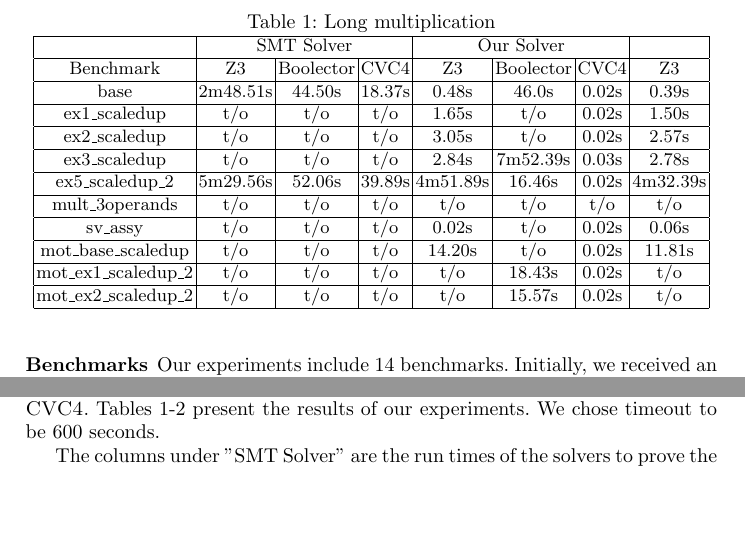
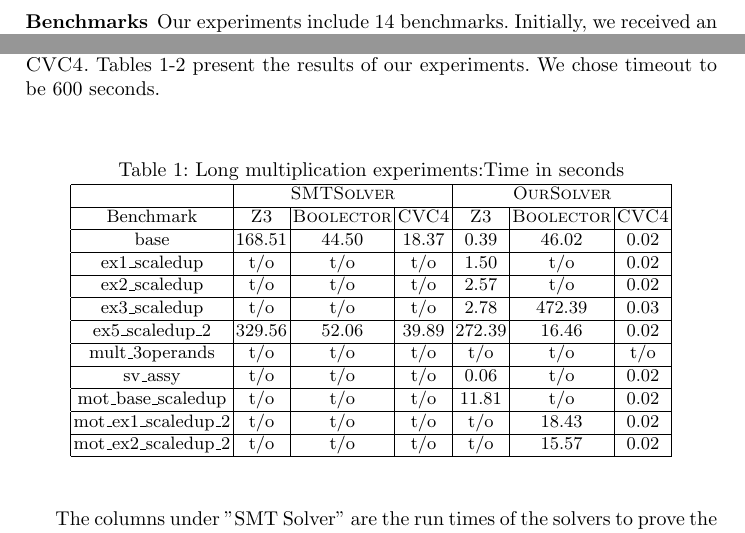
Before and after one commit to rahuljain1989/Bit-vector-multiplication-pattern, a LaTeX paper (paper/main.tex, which reads paper/tbl-long.tex): two parts of page 12 of 14, joined at a grey line, cut so that both start at the same text, the shorter picture padded with empty space. Compiled offline with pdfLaTeX; a LaTeX package or settings file that is missing is left out.

Commit message:
Minor changes

```diff
--- a/paper/tbl-long.tex
+++ b/paper/tbl-long.tex
@@ -1,21 +1,21 @@
-\begin{table}[t]
+\begin{table}[]
 \centering
-\caption{Long multiplication}
+\caption{Long multiplication experiments:Time in seconds}
 \label{my-label}
-\begin{tabular}{|c|c|c|c|c|c|c|c|}
+\begin{tabular}{|c|c|c|c|c|c|c|}
 \hline
-                      & \multicolumn{3}{c|}{SMT Solver} & \multicolumn{3}{c|}{Our Solver} &          \\ \hline
-Benchmark             & Z3        & Boolector  & CVC4   & Z3        & Boolector  & CVC4   & Z3       \\ \hline
-base                  & 2m48.51s  & 44.50s     & 18.37s & 0.48s     & 46.0s      & 0.02s  & 0.39s    \\ \hline
-ex1\_scaledup         & t/o       & t/o        & t/o    & 1.65s     & t/o        & 0.02s  & 1.50s    \\ \hline
-ex2\_scaledup         & t/o       & t/o        & t/o    & 3.05s     & t/o        & 0.02s  & 2.57s    \\ \hline
-ex3\_scaledup         & t/o       & t/o        & t/o    & 2.84s     & 7m52.39s   & 0.03s  & 2.78s    \\ \hline
-ex5\_scaledup\_2      & 5m29.56s  & 52.06s     & 39.89s & 4m51.89s  & 16.46s     & 0.02s  & 4m32.39s \\ \hline
-mult\_3operands       & t/o       & t/o        & t/o    & t/o       & t/o        & t/o    & t/o      \\ \hline
-sv\_assy              & t/o       & t/o        & t/o    & 0.02s     & t/o        & 0.02s  & 0.06s    \\ \hline
-mot\_base\_scaledup   & t/o       & t/o        & t/o    & 14.20s    & t/o        & 0.02s  & 11.81s   \\ \hline
-mot\_ex1\_scaledup\_2 & t/o       & t/o        & t/o    & t/o       & 18.43s     & 0.02s  & t/o      \\ \hline
-mot\_ex2\_scaledup\_2 & t/o       & t/o        & t/o    & t/o       & 15.57s     & 0.02s  & t/o      \\ \hline
+                      & \multicolumn{3}{c|}{\textsc{SMTSolver}}       & \multicolumn{3}{c|}{$\ourtool$}       \\ \hline
+Benchmark             & $\zthree$ & $\boolector$ & $\cvcfour$ & $\zthree$ & $\boolector$ & $\cvcfour$ \\ \hline
+base                  & 168.51  & 44.50       & 18.37     & 0.39     & 46.02        & 0.02      \\ \hline
+ex1\_scaledup         & t/o       & t/o          & t/o        & 1.50     & t/o          & 0.02      \\ \hline
+ex2\_scaledup         & t/o       & t/o          & t/o        & 2.57     & t/o          & 0.02      \\ \hline
+ex3\_scaledup         & t/o       & t/o          & t/o        & 2.78     & 472.39     & 0.03      \\ \hline
+ex5\_scaledup\_2      & 329.56  & 52.06       & 39.89     & 272.39  & 16.46       & 0.02      \\ \hline
+mult\_3operands       & t/o       & t/o          & t/o        & t/o       & t/o          & t/o        \\ \hline
+sv\_assy              & t/o       & t/o          & t/o        & 0.06     & t/o          & 0.02      \\ \hline
+mot\_base\_scaledup   & t/o       & t/o          & t/o        & 11.81    & t/o          & 0.02      \\ \hline
+mot\_ex1\_scaledup\_2 & t/o       & t/o          & t/o        & t/o       & 18.43       & 0.02      \\ \hline
+mot\_ex2\_scaledup\_2 & t/o       & t/o          & t/o        & t/o       & 15.57       & 0.02      \\ \hline
 \end{tabular}
 \end{table}
 
```
Also changed, not shown: paper/tbl-wallace.tex (+10 -9 lines).
